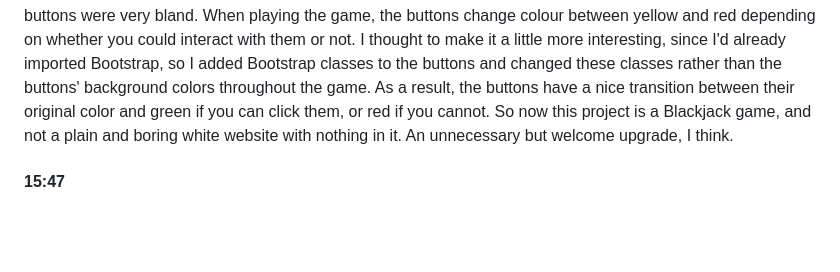
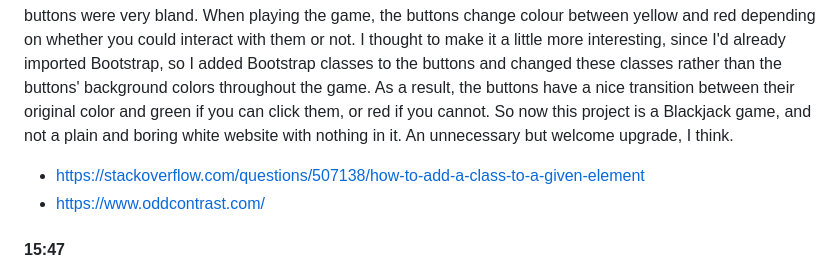
Before and after one commit to EdvinFlodstrom/EdvinFlodstrom.github.io, a Markdown page: README.md, the part around the change. GitHub-like rendering; blank space fills up the shorter version.

```diff
--- a/README.md
+++ b/README.md
@@ -131,6 +131,8 @@ So it's a new error message, and it's basically unique to the version 16.20.2 of
 --------------
 #### 15:06
 Ignoring Squoosh, I instead opted to fix up the base of the PWA. In its previous state, it was an empty web page with an unoriginal header, a boring button and a plain image. Since I had an old Blackjack project (I wrote simple HTML, CSS, and JavaScript documents for it like a month ago) lying around, i decided to put it to use in this project. It wasn't as simple as copy pasting it, for two reasons: 1. The buttons in the Blackjack game were boring and I wanted to use Bootstrap to make them more lively, and 2. Some of the JavaScript code was poorly written so I had to modify it slightly. I didn't run into any major issues with these two steps, but I had a little trouble making the buttons look good. After mostly copy pasting the Blackjack game into this project, the buttons were very bland. When playing the game, the buttons change colour between yellow and red depending on whether you could interact with them or not. I thought to make it a little more interesting, since I'd already imported Bootstrap, so I added Bootstrap classes to the buttons and changed these classes rather than the buttons' background colors throughout the game. As a result, the buttons have a nice transition between their original color and green if you can click them, or red if you cannot. So now this project is a Blackjack game, and not a plain and boring white website with nothing in it. An unnecessary but welcome upgrade, I think.
+* https://stackoverflow.com/questions/507138/how-to-add-a-class-to-a-given-element
+* https://www.oddcontrast.com/
 
 #### 15:47
 In typical me fashion, I accidentally pulled the wrong Blackjack project. Apparently I didn't push the 'bugfixed' Blackjack project after 'fixing' it last time, so my old project on GitHub was a little older than I intended. No big deal, I compared the two projects and noticed that the bugfixed version was basically identical with the one on GitHub. The only real difference I noticed was the removal of a single comment. So all that aside, this new version of Blackjack is probably done. As usual, I still have to fix Squoosh at some point, but this I will postpone until further notion. For now, I will leave this project as is.
```
